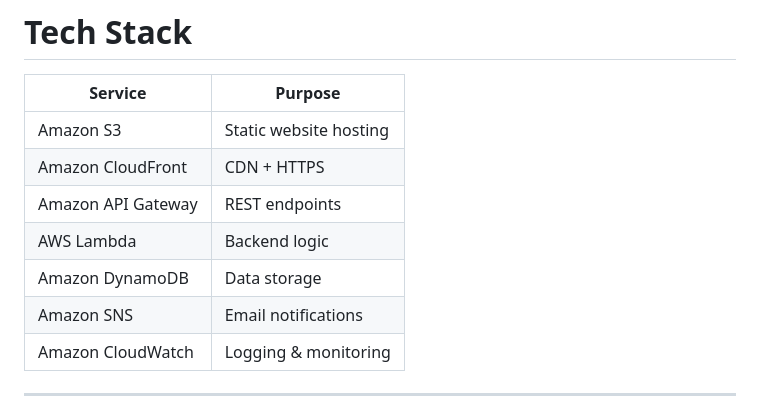
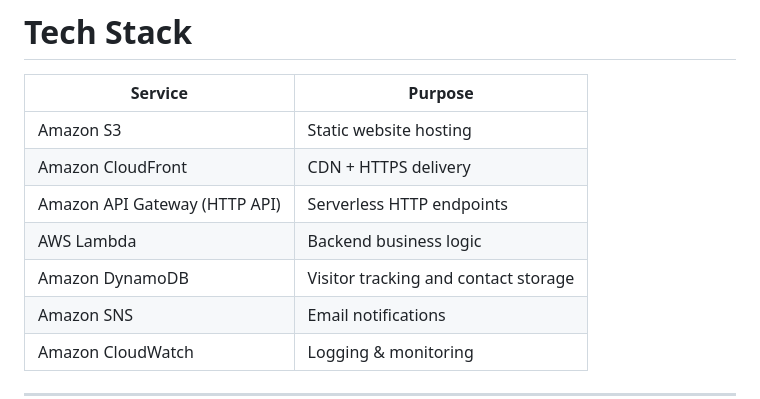
Before and after one commit to Tribhu126/aws-serverless-portfolio, a Markdown page: README.md, the part around the change. Drawn GitHub-style.

```diff
--- a/README.md
+++ b/README.md
@@ -46,10 +46,10 @@ The application features a modern, responsive frontend combined with a serverles
 | Service            | Purpose                |
 | ------------------ | ---------------------- |
 | Amazon S3          | Static website hosting |
-| Amazon CloudFront  | CDN + HTTPS            |
-| Amazon API Gateway | REST endpoints         |
-| AWS Lambda         | Backend logic          |
-| Amazon DynamoDB    | Data storage           |
+| Amazon CloudFront  | CDN + HTTPS delivery   |
+| Amazon API Gateway (HTTP API) | Serverless HTTP endpoints         |
+| AWS Lambda         | Backend business logic          |
+| Amazon DynamoDB    | Visitor tracking and contact storage           |
 | Amazon SNS         | Email notifications    |
 | Amazon CloudWatch  | Logging & monitoring   |
 
```
